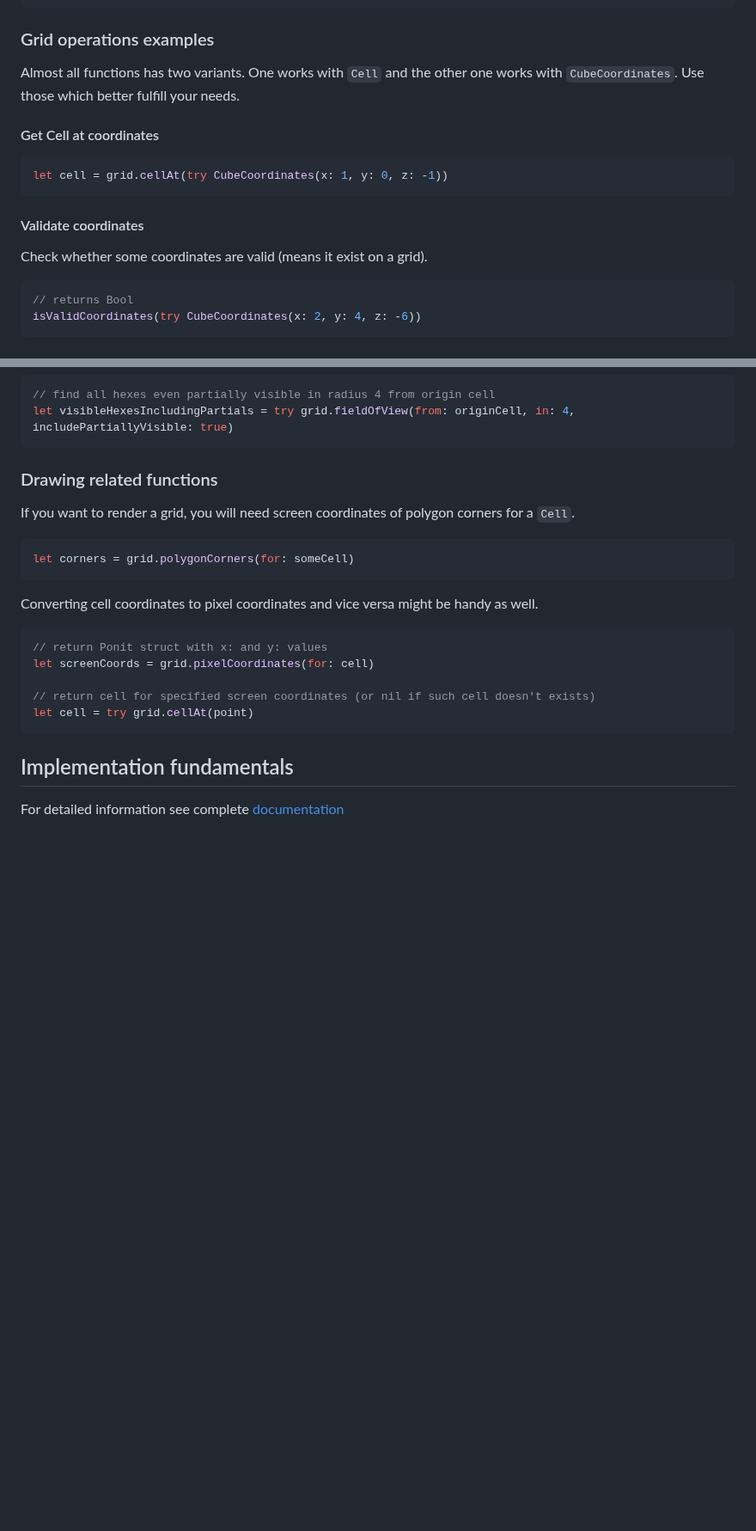
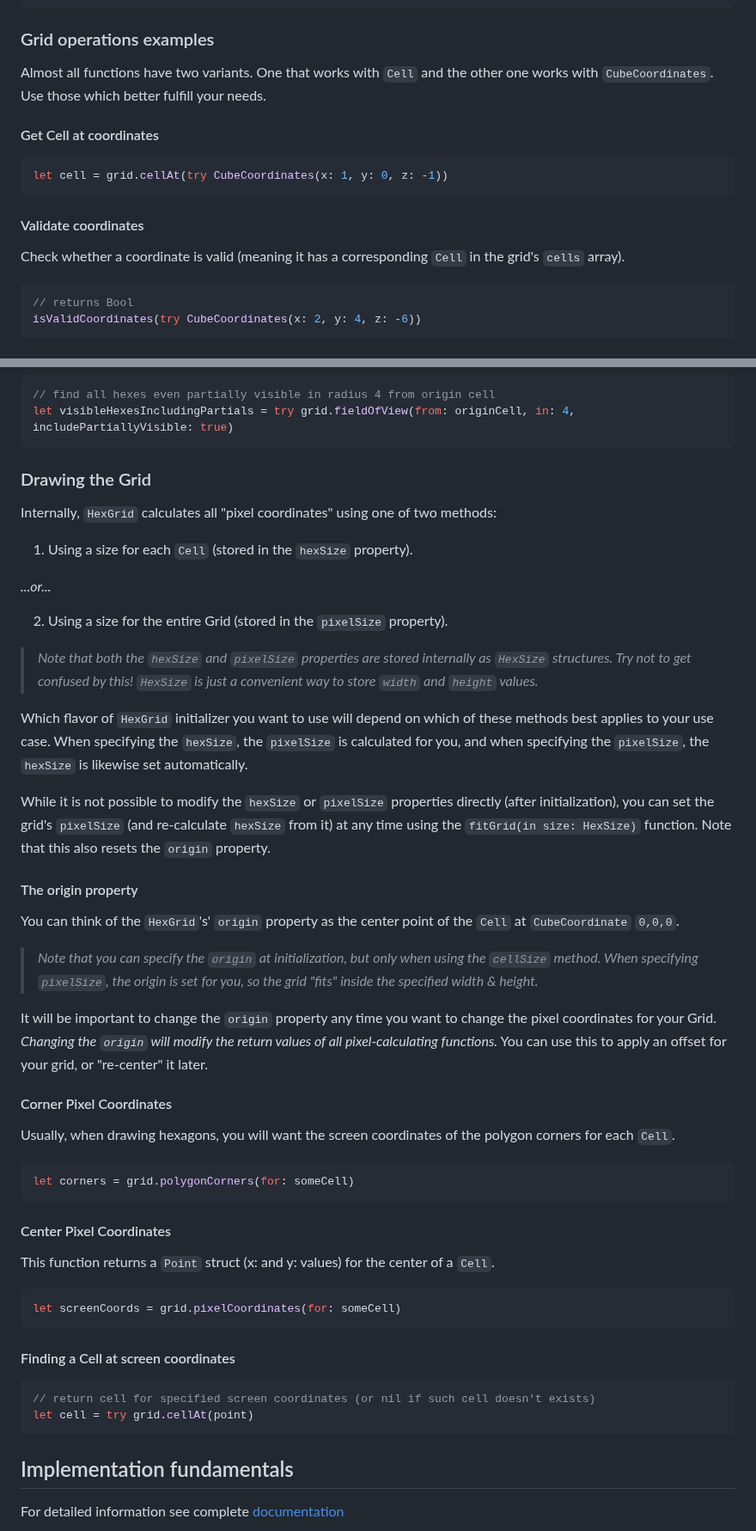
Before and after one commit to fananek/hex-grid, a Markdown page: README.md, 2 parts joined by grey strips. Shown at 86% size. GitHub-like rendering; blank space fills up the shorter version.

Commit message:
updated the README with a lot more information about drawing.

````diff
--- a/README.md
+++ b/README.md
@@ -140,7 +144,8 @@ let grid = try decoder.decode(HexGrid.self, from: data)
 ```
 
 ### Grid operations examples
-Almost all functions has two variants. One works with `Cell` and the other one works with `CubeCoordinates`. Use those which better fulfill your needs.
+
+Almost all functions have two variants. One that works with `Cell` and the other one works with `CubeCoordinates`. Use those which better fulfill your needs.
 
 #### Get Cell at coordinates
 
@@ -150,7 +155,7 @@ let cell = grid.cellAt(try CubeCoordinates(x: 1, y: 0, z: -1))
 
 #### Validate coordinates
 
-Check whether some coordinates are valid (means it exist on a grid).
+Check whether a coordinate is valid (meaning it has a corresponding `Cell` in the grid's `cells` array).
 
 ```swift
 // returns Bool
@@ -247,19 +252,49 @@ By default cell is considered visible as soon as its center is visible from the
 let visibleHexesIncludingPartials = try grid.fieldOfView(from: originCell, in: 4, includePartiallyVisible: true)
 ```
 
-### Drawing related functions
-If you want to render a grid, you will need screen coordinates of polygon corners for a `Cell`.
+### Drawing the Grid
+
+Internally, `HexGrid` calculates all "pixel coordinates" using one of two methods:
+
+1. Using a size for each `Cell` (stored in the `hexSize` property).
+
+*...or...*
+
+2. Using a size for the entire Grid (stored in the `pixelSize` property).
+
+> *Note that both the `hexSize` and `pixelSize` properties are stored internally as `HexSize` structures. Try not to get confused by this! `HexSize` is just a convenient way to store `width` and `height` values.*
+
+Which flavor of `HexGrid` initializer you want to use will depend on which of these methods best applies to your use case. When specifying the `hexSize`, the `pixelSize` is calculated for you, and when specifying the `pixelSize`, the `hexSize` is likewise set automatically.
+
+While it is not possible to modify the `hexSize` or `pixelSize` properties directly (after initialization), you can set the grid's `pixelSize` (and re-calculate `hexSize` from it) at any time using the `fitGrid(in size: HexSize)` function. Note that this also resets the `origin` property.
+
+#### The origin property
+
+You can think of the `HexGrid`'s' `origin` property as the center point of the `Cell` at `CubeCoordinate` `0,0,0`.
+
+> *Note that you can specify the `origin` at initialization, but only when using the `cellSize` method. When specifying `pixelSize`, the origin is set for you, so the grid "fits" inside the specified width & height.*
+
+It will be important to change the `origin` property any time you want to change the pixel coordinates for your Grid. *Changing the `origin` will modify the return values of all pixel-calculating functions.* You can use this to apply an offset for your grid, or "re-center" it later.
+
+#### Corner Pixel Coordinates
+
+Usually, when drawing hexagons, you will want the screen coordinates of the polygon corners for each `Cell`.
 
 ```swift
 let corners = grid.polygonCorners(for: someCell)
 ```
 
-Converting cell coordinates to pixel coordinates and vice versa might be handy as well.
+#### Center Pixel Coordinates
+
+This function returns a `Point` struct (x: and y: values) for the center of a `Cell`.
 
 ```swift
-// return Ponit struct with x: and y: values
-let screenCoords = grid.pixelCoordinates(for: cell)
+let screenCoords = grid.pixelCoordinates(for: someCell)
+```
 
+#### Finding a Cell at screen coordinates
+
+```swift
 // return cell for specified screen coordinates (or nil if such cell doesn't exists)
 let cell = try grid.cellAt(point)
 ```
````
Also changed, not shown: other parts of README.md (+5 -1 lines).
